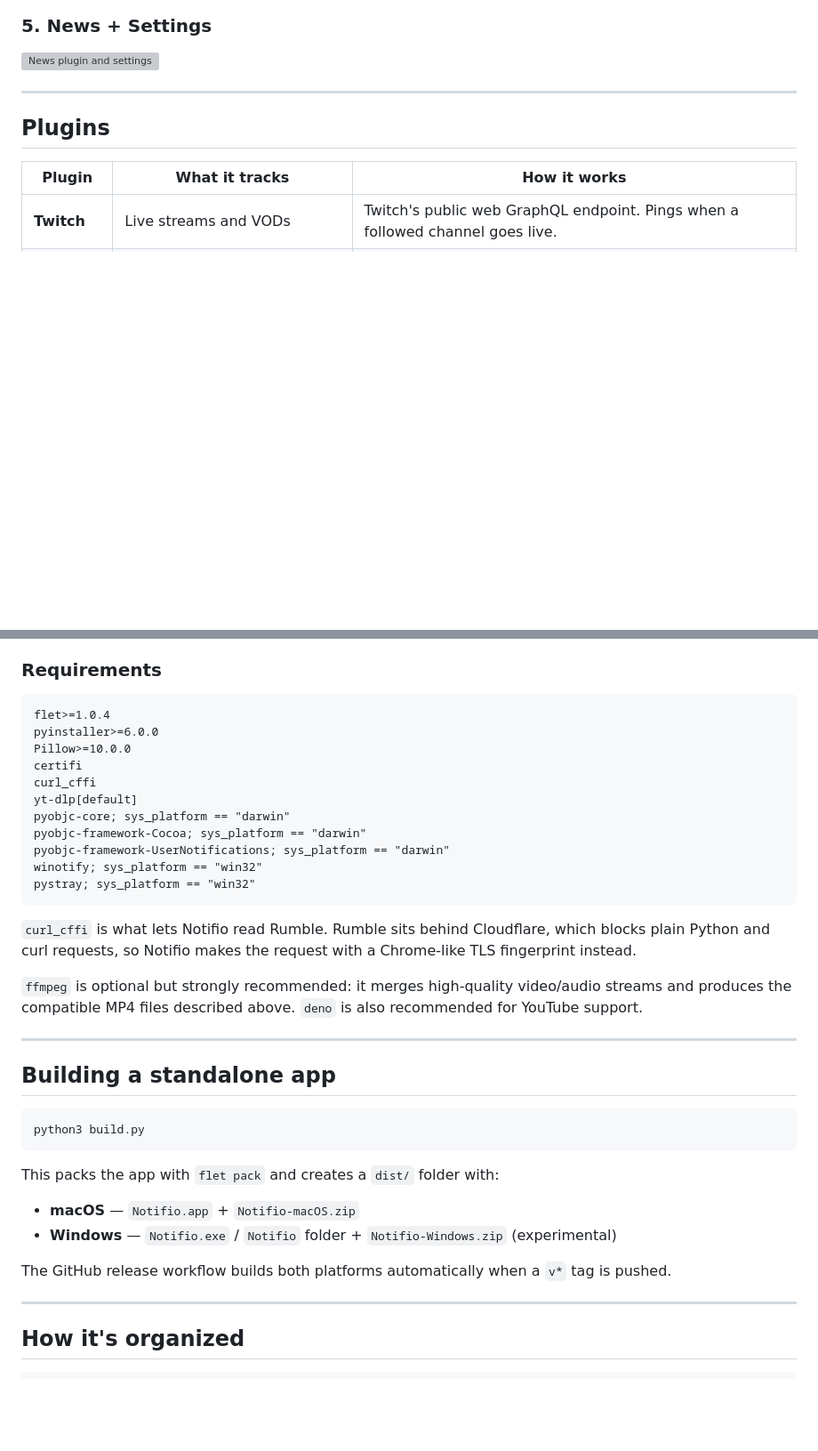
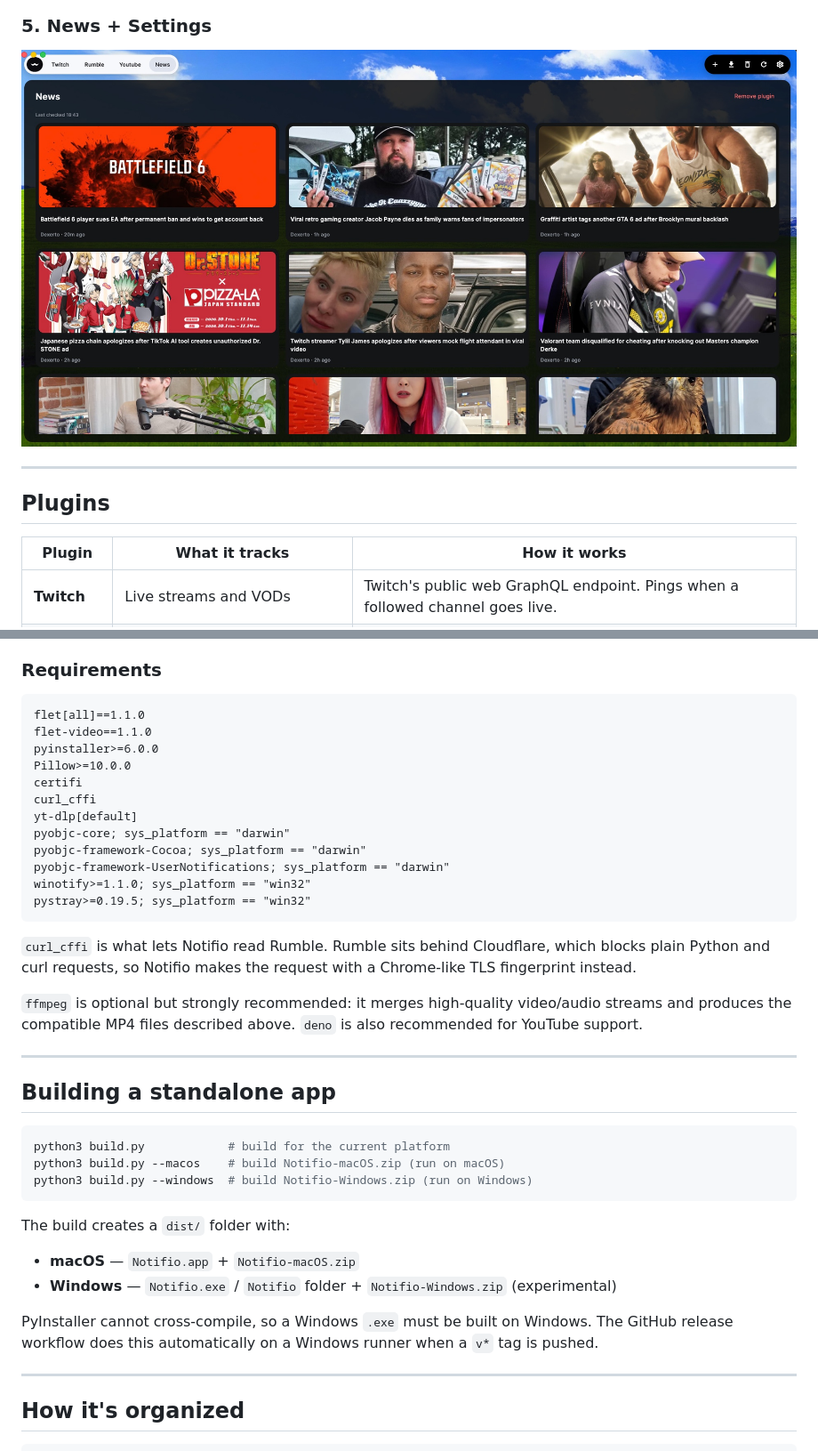
Before and after one commit to he3vn/Notifio, a Markdown page: README.md, 2 parts joined by grey strips. Shown at 89% size. Rendered like a GitHub page; pictures changed too: Assets/dd/news.jpeg (added); blank space fills up the shorter version; grey boxes are pictures that could not be loaded.

Commit message:
Fixed all stuff!Notifio is done
Fixed all problems and did corrections notifio is over!

````diff
--- a/README.md
+++ b/README.md
@@ -73,7 +72,7 @@ Grab the latest build from the [Releases page](https://github.com/he3vn/Notifio/
 
 ### 5. News + Settings
 
-![News plugin and settings](Assets/readme/05-news-settings.png)
+![News plugin and settings](Assets/dd/news.jpeg)
 
 ---
 
@@ -170,7 +169,8 @@ On first launch you'll go through a short setup where you pick your name, pictur
 ### Requirements
 
 ```text
-flet>=1.0.4
+flet[all]==1.1.0
+flet-video==1.1.0
 pyinstaller>=6.0.0
 Pillow>=10.0.0
 certifi
@@ -179,8 +179,8 @@ yt-dlp[default]
 pyobjc-core; sys_platform == "darwin"
 pyobjc-framework-Cocoa; sys_platform == "darwin"
 pyobjc-framework-UserNotifications; sys_platform == "darwin"
-winotify; sys_platform == "win32"
-pystray; sys_platform == "win32"
+winotify>=1.1.0; sys_platform == "win32"
+pystray>=0.19.5; sys_platform == "win32"
 ```
 
 `curl_cffi` is what lets Notifio read Rumble. Rumble sits behind Cloudflare, which blocks plain Python and curl requests, so Notifio makes the request with a Chrome-like TLS fingerprint instead.
@@ -192,15 +192,17 @@ pystray; sys_platform == "win32"
 ## Building a standalone app
 
 ```bash
-python3 build.py
+python3 build.py            # build for the current platform
+python3 build.py --macos    # build Notifio-macOS.zip (run on macOS)
+python3 build.py --windows  # build Notifio-Windows.zip (run on Windows)
 ```
 
-This packs the app with `flet pack` and creates a `dist/` folder with:
+The build creates a `dist/` folder with:
 
 - **macOS** — `Notifio.app` + `Notifio-macOS.zip`
 - **Windows** — `Notifio.exe` / `Notifio` folder + `Notifio-Windows.zip` (experimental)
 
-The GitHub release workflow builds both platforms automatically when a `v*` tag is pushed.
+PyInstaller cannot cross-compile, so a Windows `.exe` must be built on Windows. The GitHub release workflow does this automatically on a Windows runner when a `v*` tag is pushed.
 
 ---
 
````
Also changed, not shown: other parts of README.md (+5 -6 lines), Assets/dd/rumble.jpeg (added), Assets/dd/setup.jpeg (added), Assets/dd/twitch.jpeg (added), 8 other files.
